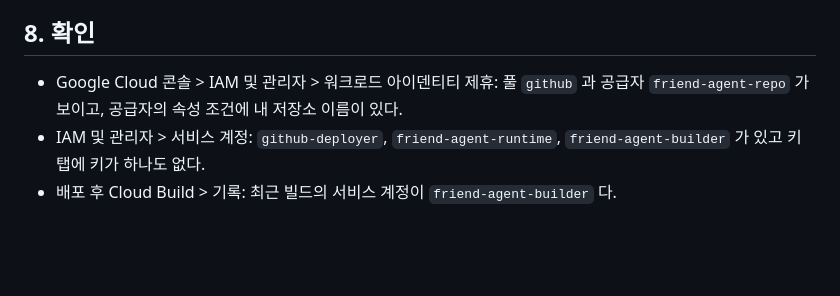
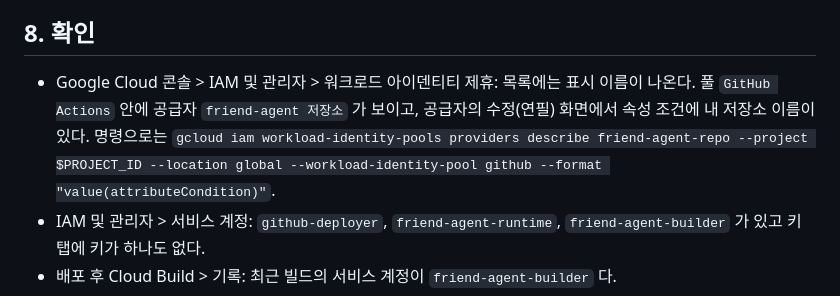
Before and after one commit to 88chacha/friend-agent-template, a Markdown page: docs/wif-setup.md, the part around the change. GitHub-like rendering; blank space fills up the shorter version.

Commit message:
WIF 설정 확인: 콘솔의 표시 이름과 속성 조건 위치 안내
Co-Authored-By: Claude Opus 5.5 <noreply@anthropic.com>

```diff
--- a/docs/wif-setup.md
+++ b/docs/wif-setup.md
@@ -142,7 +142,7 @@ gh variable set BUILD_SA --body "friend-agent-builder@$PROJECT_ID.iam.gserviceac
 
 ## 8. 확인
 
-- Google Cloud 콘솔 > IAM 및 관리자 > 워크로드 아이덴티티 제휴: 풀 `github` 과 공급자 `friend-agent-repo` 가 보이고, 공급자의 속성 조건에 내 저장소 이름이 있다.
+- Google Cloud 콘솔 > IAM 및 관리자 > 워크로드 아이덴티티 제휴: 목록에는 표시 이름이 나온다. 풀 `GitHub Actions` 안에 공급자 `friend-agent 저장소` 가 보이고, 공급자의 수정(연필) 화면에서 속성 조건에 내 저장소 이름이 있다. 명령으로는 `gcloud iam workload-identity-pools providers describe friend-agent-repo --project $PROJECT_ID --location global --workload-identity-pool github --format "value(attributeCondition)"`.
 - IAM 및 관리자 > 서비스 계정: `github-deployer`, `friend-agent-runtime`, `friend-agent-builder` 가 있고 키 탭에 키가 하나도 없다.
 - 배포 후 Cloud Build > 기록: 최근 빌드의 서비스 계정이 `friend-agent-builder` 다.
 - IAM 및 관리자 > IAM: `github-deployer` 의 역할이 위 표와 같다. Owner, Editor 가 없다.
```
